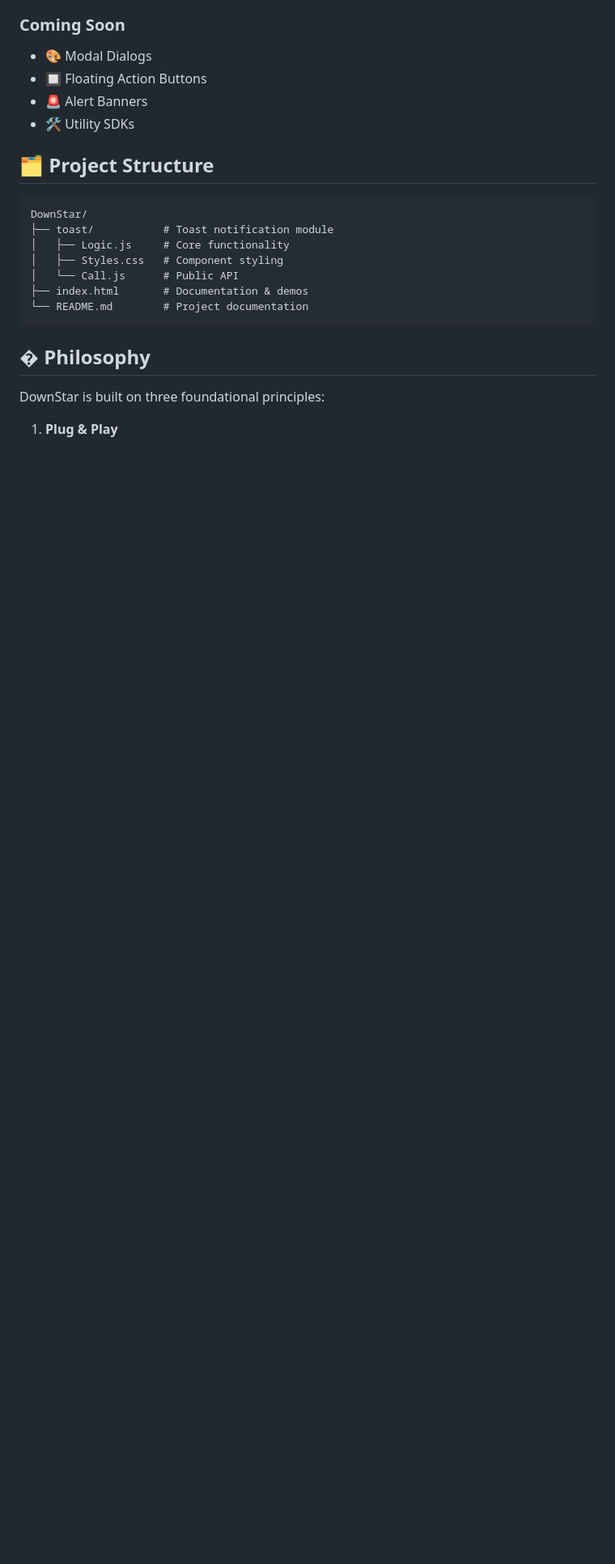
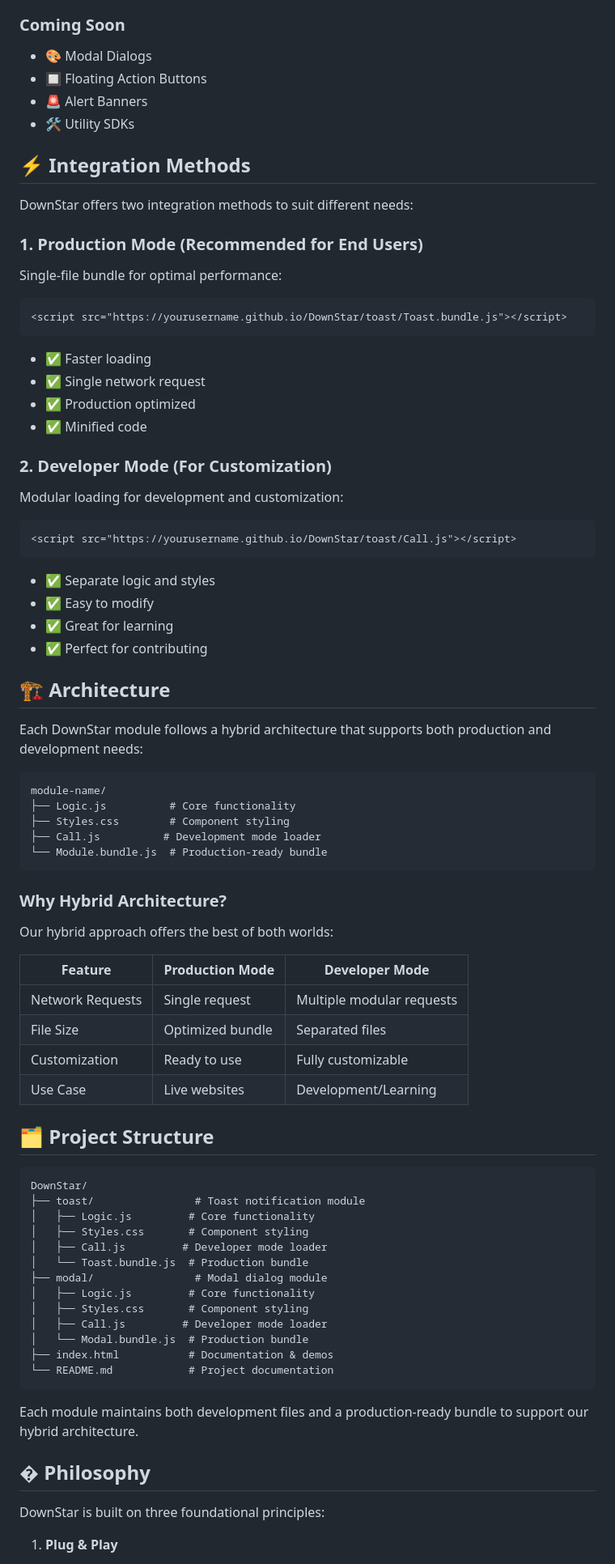
Before and after one commit to Axshul/DownStar, a Markdown page: README.md, the part around the change. Shown: that part at 81% size. GitHub-like rendering; blank space fills up the shorter version.

````diff
--- a/README.md
+++ b/README.md
@@ -56,17 +56,72 @@ Our growing library of components includes:
 - 🚨 Alert Banners
 - 🛠️ Utility SDKs
 
+## ⚡ Integration Methods
+
+DownStar offers two integration methods to suit different needs:
+
+### 1. Production Mode (Recommended for End Users)
+Single-file bundle for optimal performance:
+```html
+<script src="https://yourusername.github.io/DownStar/toast/Toast.bundle.js"></script>
+```
+- ✅ Faster loading
+- ✅ Single network request
+- ✅ Production optimized
+- ✅ Minified code
+
+### 2. Developer Mode (For Customization)
+Modular loading for development and customization:
+```html
+<script src="https://yourusername.github.io/DownStar/toast/Call.js"></script>
+```
+- ✅ Separate logic and styles
+- ✅ Easy to modify
+- ✅ Great for learning
+- ✅ Perfect for contributing
+
+## 🏗️ Architecture
+
+Each DownStar module follows a hybrid architecture that supports both production and development needs:
+
+```
+module-name/
+├── Logic.js          # Core functionality
+├── Styles.css        # Component styling
+├── Call.js          # Development mode loader
+└── Module.bundle.js  # Production-ready bundle
+```
+
+### Why Hybrid Architecture?
+
+Our hybrid approach offers the best of both worlds:
+
+| Feature | Production Mode | Developer Mode |
+|---------|----------------|----------------|
+| Network Requests | Single request | Multiple modular requests |
+| File Size | Optimized bundle | Separated files |
+| Customization | Ready to use | Fully customizable |
+| Use Case | Live websites | Development/Learning |
+
 ## 🗂️ Project Structure
 
 ```
 DownStar/
-├── toast/           # Toast notification module
-│   ├── Logic.js     # Core functionality
-│   ├── Styles.css   # Component styling
-│   └── Call.js      # Public API
-├── index.html       # Documentation & demos
-└── README.md        # Project documentation
+├── toast/                # Toast notification module
+│   ├── Logic.js         # Core functionality
+│   ├── Styles.css       # Component styling
+│   ├── Call.js         # Developer mode loader
+│   └── Toast.bundle.js  # Production bundle
+├── modal/                # Modal dialog module
+│   ├── Logic.js         # Core functionality
+│   ├── Styles.css       # Component styling
+│   ├── Call.js         # Developer mode loader
+│   └── Modal.bundle.js  # Production bundle
+├── index.html           # Documentation & demos
+└── README.md            # Project documentation
 ```
+
+Each module maintains both development files and a production-ready bundle to support our hybrid architecture.
 
 ## � Philosophy
 
````
